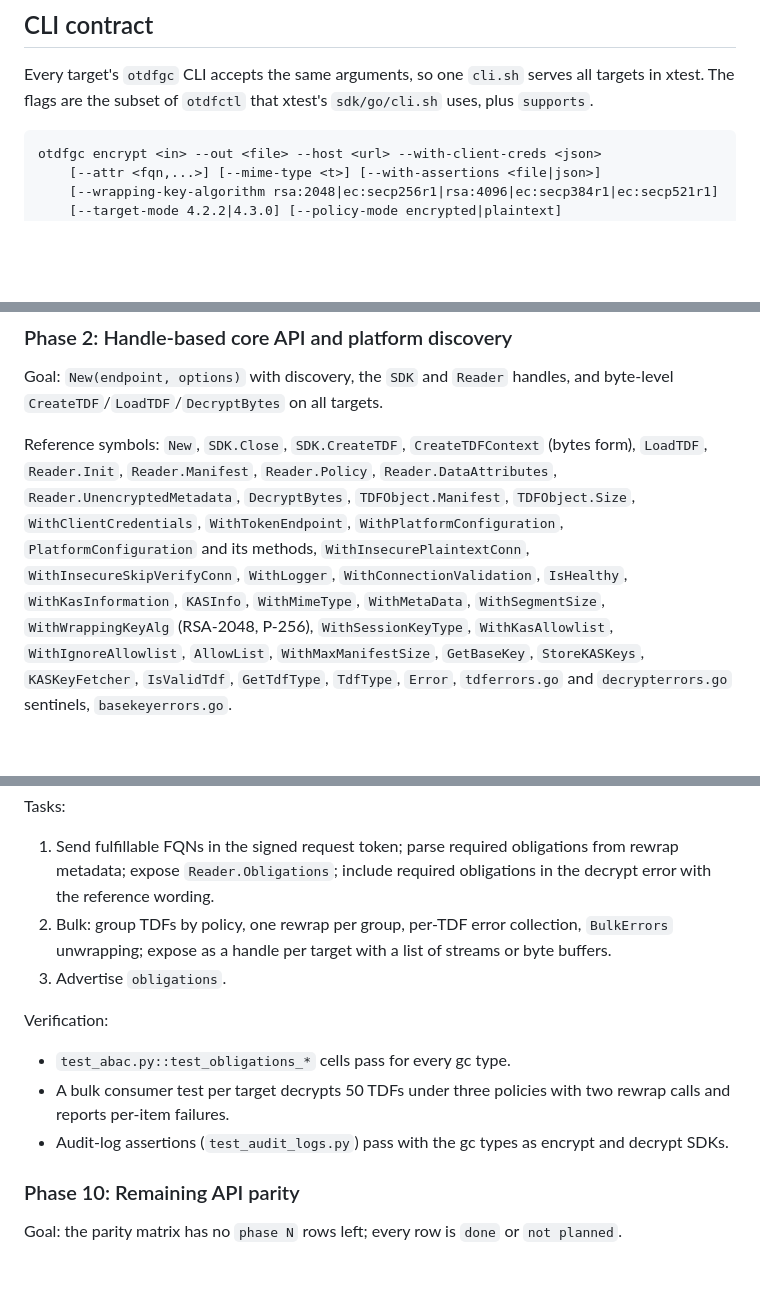
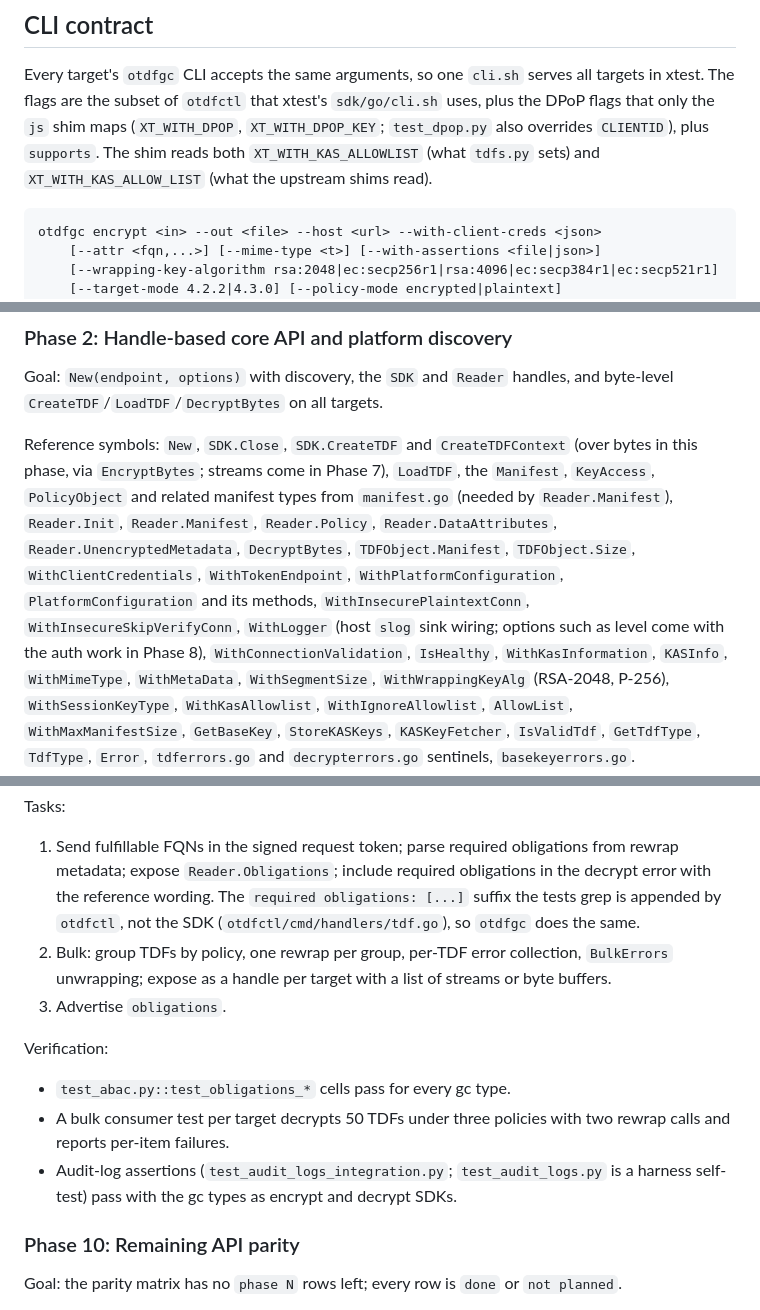
Before and after one commit to eugenioenko/opentdf-sdk, a Markdown page: docs/full-sdk-plan.md, 3 parts joined by grey strips. GitHub-like rendering; blank space fills up the shorter version.

Commit message:
docs: align plan and spec with the Phase 0 reference findings
Co-Authored-By: Claude Fable 5.1 <noreply@anthropic.com>
Claude-Session: https://claude.ai/code/session_01XLWBAs81k1Sa9xPFY4oi3m

````diff
--- a/docs/full-sdk-plan.md
+++ b/docs/full-sdk-plan.md
@@ -154,7 +154,10 @@ other manifest types keep the reference's JSON tags.
 
 Every target's `otdfgc` CLI accepts the same arguments, so one `cli.sh` serves
 all targets in xtest. The flags are the subset of `otdfctl` that xtest's
-`sdk/go/cli.sh` uses, plus `supports`.
+`sdk/go/cli.sh` uses, plus the DPoP flags that only the `js` shim maps
+(`XT_WITH_DPOP`, `XT_WITH_DPOP_KEY`; `test_dpop.py` also overrides `CLIENTID`),
+plus `supports`. The shim reads both `XT_WITH_KAS_ALLOWLIST` (what `tdfs.py`
+sets) and `XT_WITH_KAS_ALLOW_LIST` (what the upstream shims read).
 
 ```
 otdfgc encrypt <in> --out <file> --host <url> --with-client-creds <json>
@@ -313,13 +316,16 @@ Verification:
 Goal: `New(endpoint, options)` with discovery, the `SDK` and `Reader` handles,
 and byte-level `CreateTDF`/`LoadTDF`/`DecryptBytes` on all targets.
 
-Reference symbols: `New`, `SDK.Close`, `SDK.CreateTDF`, `CreateTDFContext`
-(bytes form), `LoadTDF`, `Reader.Init`, `Reader.Manifest`, `Reader.Policy`,
+Reference symbols: `New`, `SDK.Close`, `SDK.CreateTDF` and `CreateTDFContext`
+(over bytes in this phase, via `EncryptBytes`; streams come in Phase 7),
+`LoadTDF`, the `Manifest`, `KeyAccess`, `PolicyObject` and related manifest
+types from `manifest.go` (needed by `Reader.Manifest`), `Reader.Init`, `Reader.Manifest`, `Reader.Policy`,
 `Reader.DataAttributes`, `Reader.UnencryptedMetadata`, `DecryptBytes`,
 `TDFObject.Manifest`, `TDFObject.Size`, `WithClientCredentials`,
 `WithTokenEndpoint`, `WithPlatformConfiguration`, `PlatformConfiguration`
 and its methods, `WithInsecurePlaintextConn`, `WithInsecureSkipVerifyConn`,
-`WithLogger`, `WithConnectionValidation`, `IsHealthy`, `WithKasInformation`,
+`WithLogger` (host `slog` sink wiring; options such as level come with the
+auth work in Phase 8), `WithConnectionValidation`, `IsHealthy`, `WithKasInformation`,
 `KASInfo`, `WithMimeType`, `WithMetaData`, `WithSegmentSize`,
 `WithWrappingKeyAlg` (RSA-2048, P-256), `WithSessionKeyType`,
 `WithKasAllowlist`, `WithIgnoreAllowlist`, `AllowList`, `WithMaxManifestSize`,
@@ -559,6 +565,9 @@ Tasks:
 1. Send fulfillable FQNs in the signed request token; parse required
    obligations from rewrap metadata; expose `Reader.Obligations`; include
    required obligations in the decrypt error with the reference wording.
+   The `required obligations: [...]` suffix the tests grep is appended by
+   `otdfctl`, not the SDK (`otdfctl/cmd/handlers/tdf.go`), so `otdfgc` does
+   the same.
 2. Bulk: group TDFs by policy, one rewrap per group, per-TDF error
    collection, `BulkErrors` unwrapping; expose as a handle per target with a
    list of streams or byte buffers.
@@ -567,7 +576,7 @@ Tasks:
 Verification:
 - `test_abac.py::test_obligations_*` cells pass for every gc type.
 - A bulk consumer test per target decrypts 50 TDFs under three policies with two rewrap calls and reports per-item failures.
-- Audit-log assertions (`test_audit_logs.py`) pass with the gc types as encrypt and decrypt SDKs.
+- Audit-log assertions (`test_audit_logs_integration.py`; `test_audit_logs.py` is a harness self-test) pass with the gc types as encrypt and decrypt SDKs.
 
 ### Phase 10: Remaining API parity
 
````
Also changed, not shown: other parts of docs/full-sdk-plan.md (+3 -3 lines), docs/api-spec.md (+5 -4 lines).
